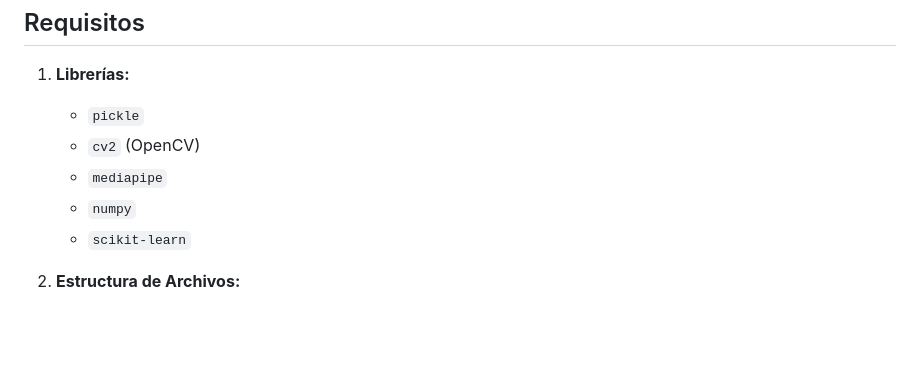
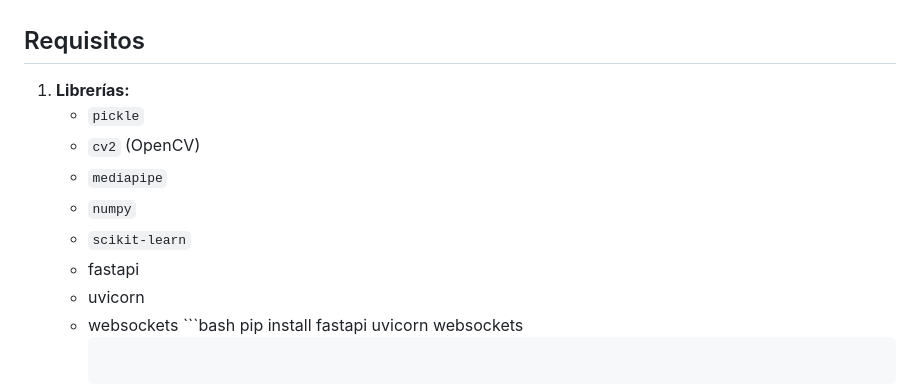
Before and after one commit to TomVM17/Colsign_IA, a Markdown page: README.md, the part around the change. Drawn GitHub-style; blank space fills up the shorter version.

````diff
--- a/README.md
+++ b/README.md
@@ -11,7 +11,12 @@ Este sistema implementa un modelo de clasificación basado en **Random Forest**
    - `mediapipe`
    - `numpy`
    - `scikit-learn`
-
+   - fastapi
+   - uvicorn
+   - websockets
+          ```bash
+     pip install fastapi uvicorn websockets
+     ```
 2. **Estructura de Archivos:**
    - `data/` (directorio que contiene las imágenes de entrenamiento organizadas por clases)
    - `data.pickle` (archivo que contiene los datos y etiquetas de entrenamiento serializados)
````
